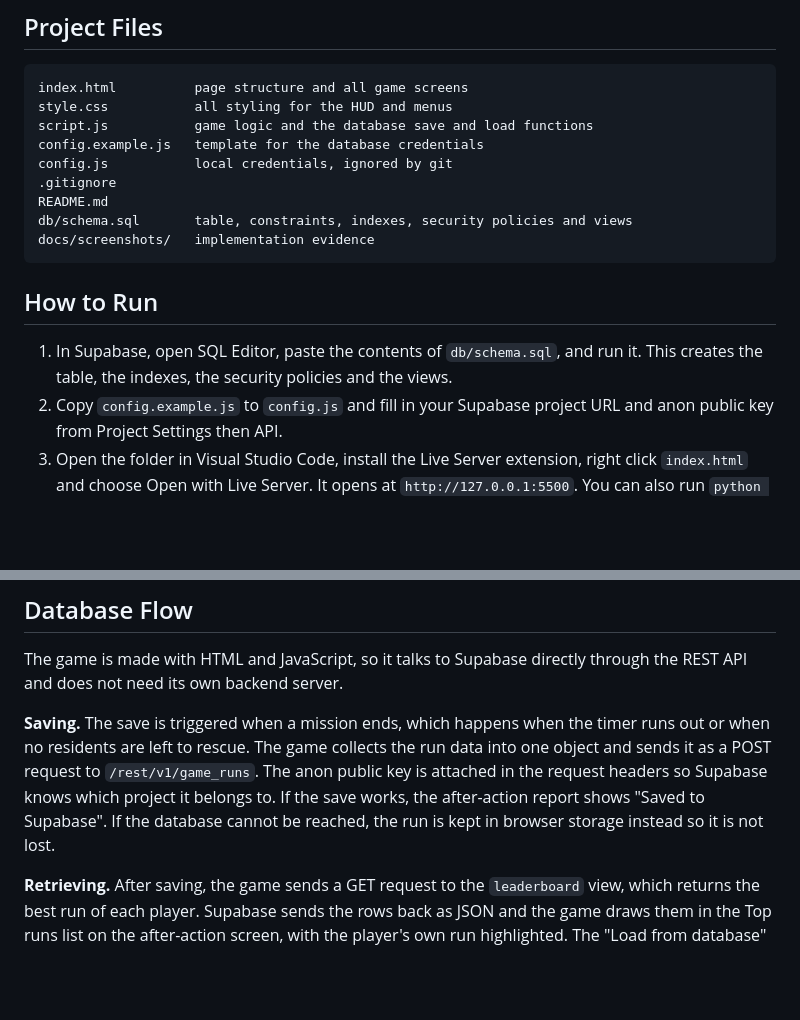
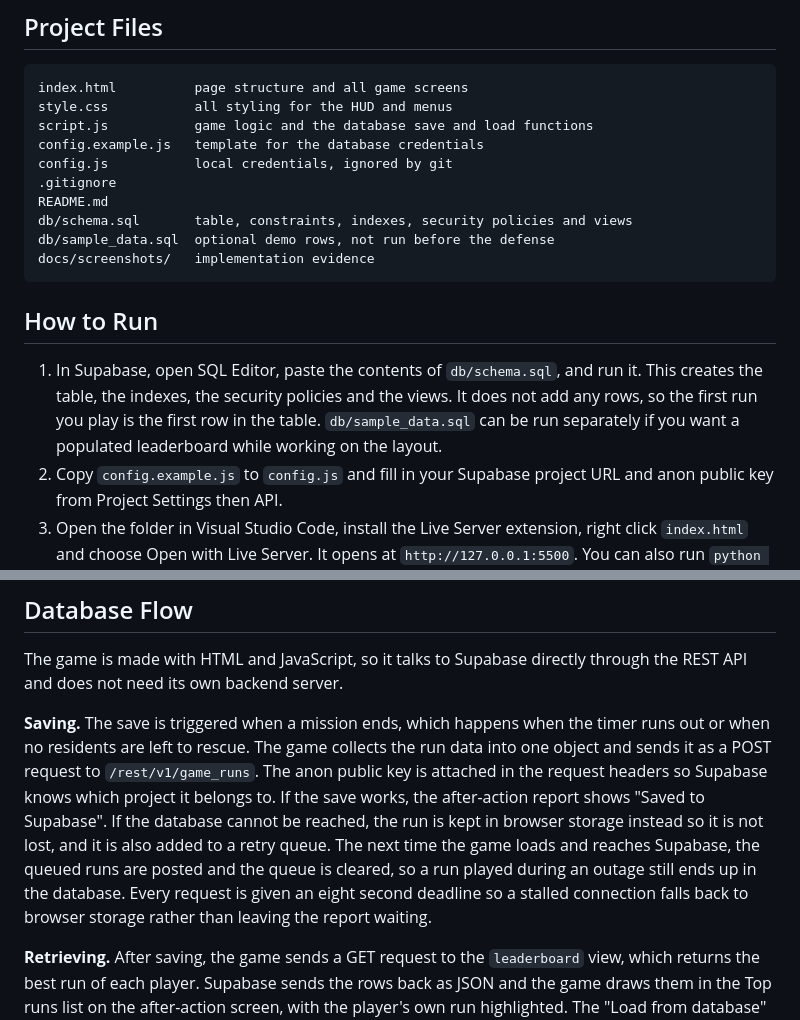
Before and after one commit to makheyl/Group08_DatabaseConnectivity, a Markdown page: README.md, 2 parts joined by grey strips. GitHub-like rendering; blank space fills up the shorter version.

Commit message:
Document the retry queue, request timeout and the split schema files
Keeps the database flow section and the setup steps matching what the code
now does.

Co-Authored-By: Neil Andrew Velandrez <205061220+nail-ambrew@users.noreply.github.com>

````diff
--- a/README.md
+++ b/README.md
@@ -55,12 +55,15 @@ config.js           local credentials, ignored by git
 .gitignore
 README.md
 db/schema.sql       table, constraints, indexes, security policies and views
+db/sample_data.sql  optional demo rows, not run before the defense
 docs/screenshots/   implementation evidence
 ```
 
 ## How to Run
 1. In Supabase, open SQL Editor, paste the contents of `db/schema.sql`, and run it. This
-   creates the table, the indexes, the security policies and the views.
+   creates the table, the indexes, the security policies and the views. It does not add any
+   rows, so the first run you play is the first row in the table. `db/sample_data.sql` can be
+   run separately if you want a populated leaderboard while working on the layout.
 2. Copy `config.example.js` to `config.js` and fill in your Supabase project URL and anon
    public key from Project Settings then API.
 3. Open the folder in Visual Studio Code, install the Live Server extension, right click
@@ -91,7 +94,11 @@ or when no residents are left to rescue. The game collects the run data into one
 sends it as a POST request to `/rest/v1/game_runs`. The anon public key is attached in the
 request headers so Supabase knows which project it belongs to. If the save works, the
 after-action report shows "Saved to Supabase". If the database cannot be reached, the run is
-kept in browser storage instead so it is not lost.
+kept in browser storage instead so it is not lost, and it is also added to a retry queue. The
+next time the game loads and reaches Supabase, the queued runs are posted and the queue is
+cleared, so a run played during an outage still ends up in the database. Every request is
+given an eight second deadline so a stalled connection falls back to browser storage rather
+than leaving the report waiting.
 
 **Retrieving.** After saving, the game sends a GET request to the `leaderboard` view, which
 returns the best run of each player. Supabase sends the rows back as JSON and the game draws
````
